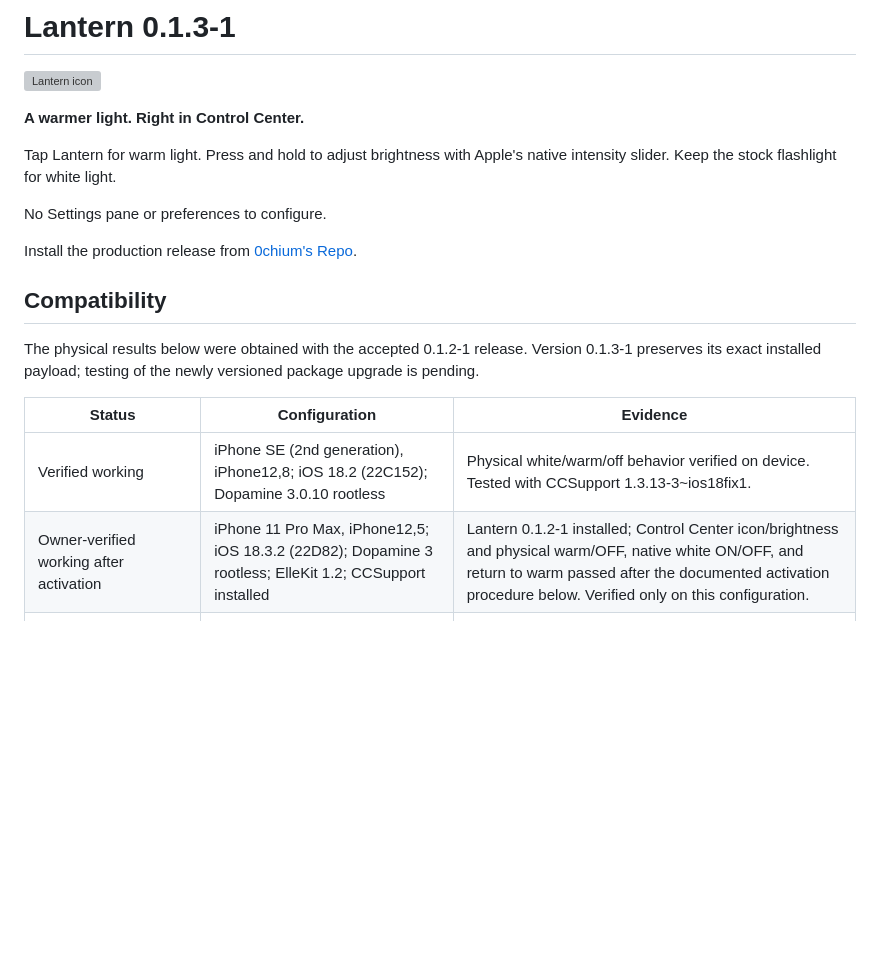
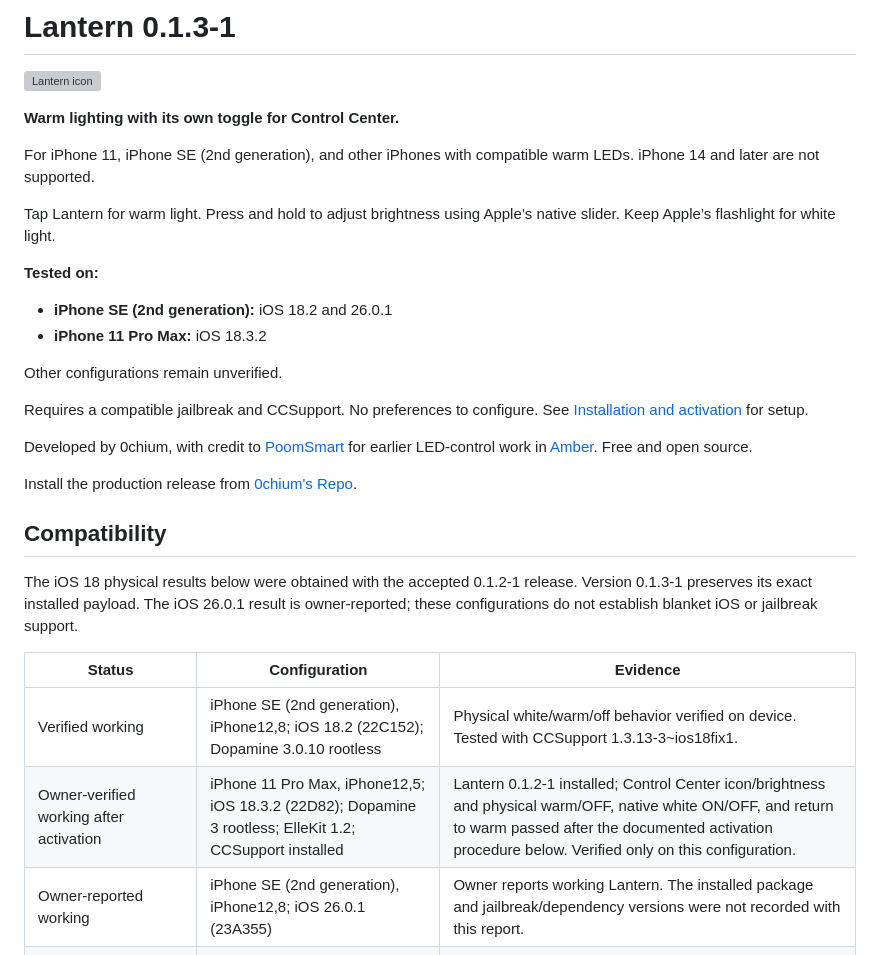
Before and after one commit to 0chium/Lantern, a Markdown page: README.md, the part around the change. Drawn GitHub-style; blank space fills up the shorter version; grey boxes are pictures that could not be loaded.

Commit message:
Update Lantern description and SE 2 iOS 26.0.1 report [skip ci]

```diff
--- a/README.md
+++ b/README.md
@@ -2,22 +2,34 @@
 
 ![Lantern icon](https://0chium.github.io/assets/Lantern-public-on.png)
 
-**A warmer light. Right in Control Center.**
+**Warm lighting with its own toggle for Control Center.**
 
-Tap Lantern for warm light. Press and hold to adjust brightness with Apple's native intensity slider. Keep the stock flashlight for white light.
+For iPhone 11, iPhone SE (2nd generation), and other iPhones with compatible warm LEDs. iPhone 14 and later are not supported.
 
-No Settings pane or preferences to configure.
+Tap Lantern for warm light. Press and hold to adjust brightness using Apple’s native slider. Keep Apple’s flashlight for white light.
+
+**Tested on:**
+
+- **iPhone SE (2nd generation):** iOS 18.2 and 26.0.1
+- **iPhone 11 Pro Max:** iOS 18.3.2
+
+Other configurations remain unverified.
+
+Requires a compatible jailbreak and CCSupport. No preferences to configure. See [Installation and activation](#install-and-use) for setup.
+
+Developed by 0chium, with credit to [PoomSmart](https://github.com/PoomSmart) for earlier LED-control work in [Amber](https://github.com/PoomSmart/Amber). Free and open source.
 
 Install the production release from [0chium's Repo](https://0chium.github.io/).
 
 ## Compatibility
 
-The physical results below were obtained with the accepted 0.1.2-1 release. Version 0.1.3-1 preserves its exact installed payload; testing of the newly versioned package upgrade is pending.
+The iOS 18 physical results below were obtained with the accepted 0.1.2-1 release. Version 0.1.3-1 preserves its exact installed payload. The iOS 26.0.1 result is owner-reported; these configurations do not establish blanket iOS or jailbreak support.
 
 | Status | Configuration | Evidence |
 | --- | --- | --- |
 | Verified working | iPhone SE (2nd generation), iPhone12,8; iOS 18.2 (22C152); Dopamine 3.0.10 rootless | Physical white/warm/off behavior verified on device. Tested with CCSupport 1.3.13-3~ios18fix1. |
 | Owner-verified working after activation | iPhone 11 Pro Max, iPhone12,5; iOS 18.3.2 (22D82); Dopamine 3 rootless; ElleKit 1.2; CCSupport installed | Lantern 0.1.2-1 installed; Control Center icon/brightness and physical warm/OFF, native white ON/OFF, and return to warm passed after the documented activation procedure below. Verified only on this configuration. |
+| Owner-reported working | iPhone SE (2nd generation), iPhone12,8; iOS 26.0.1 (23A355) | Owner reports working Lantern. The installed package and jailbreak/dependency versions were not recorded with this report. |
 | Owner-observed problem | iPhone 14 Pro, iPhone15,2; iOS 17.0 (21A329); Dopamine rootless | Selecting Lantern causes a SpringBoard crash and Safe Mode during Control Center initialization. Cause unknown; warm-light capability on iPhone 14 Pro is unverified. |
 | Tester-reported problem, not independently verified | iPhone 11 Pro; iOS 18.1.1; converted RootHide installation | Control Center control reportedly appears, but physical output remains white. Cause under investigation. |
 | Tester-reported problem, not independently verified | iOS 16.5.1; other configuration details incomplete | Safe Mode reported. Cause and exact installed package not established. |
```
